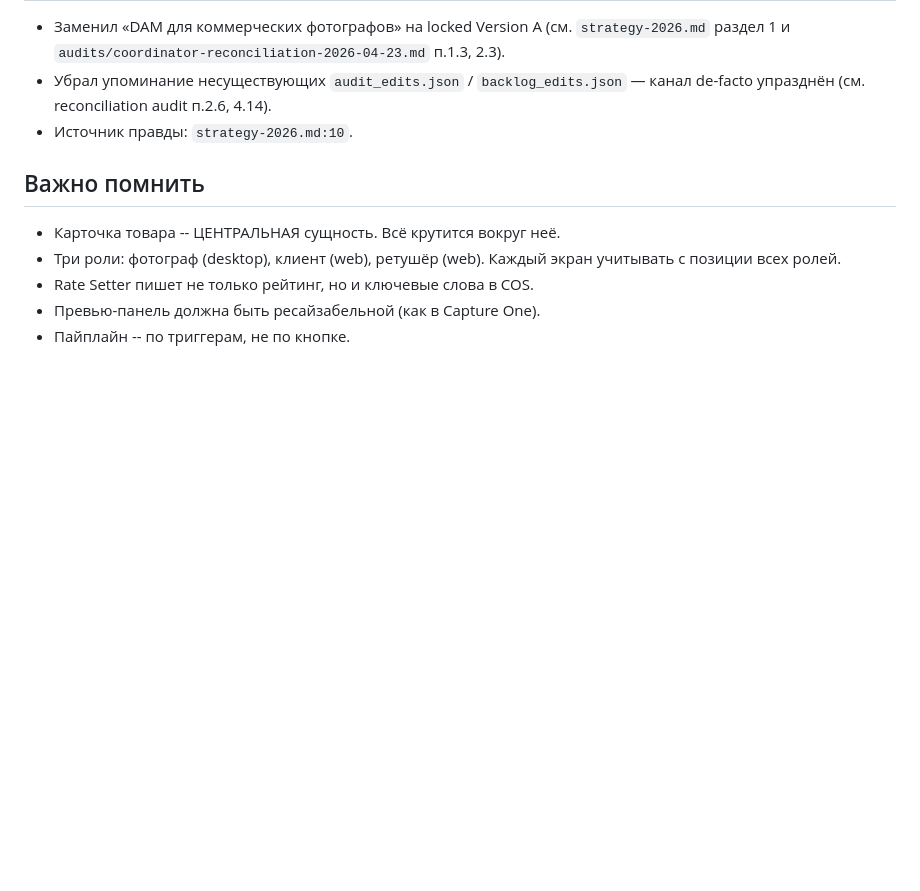
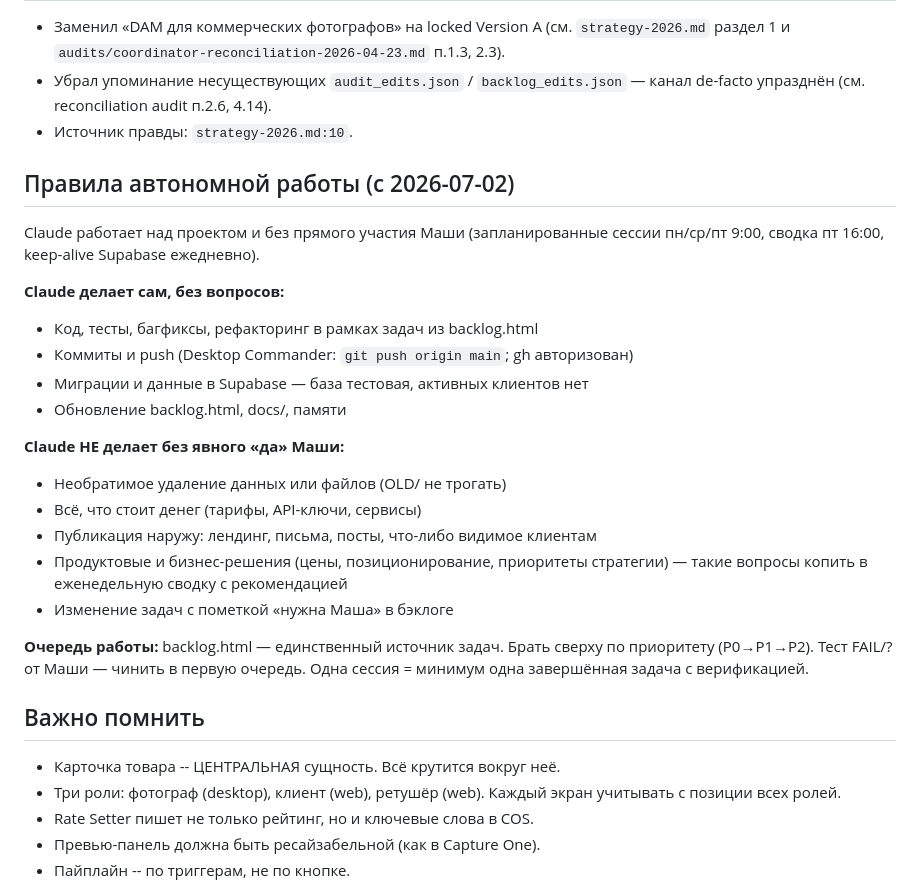
Before and after one commit to barinskim-cmyk/maket-cp, a Markdown page: CLAUDE.md, the part around the change. Drawn GitHub-style; blank space fills up the shorter version.

Commit message:
Add autonomous work rules to CLAUDE.md
- Scheduled sessions Mon/Wed/Fri + weekly digest + Supabase keepalive
- Explicit autonomy boundaries: what Claude does alone vs what
  requires Masha's approval
- Backlog.html as single task queue, priority order

Co-Authored-By: Claude Opus 4.6 <noreply@anthropic.com>

```diff
--- a/CLAUDE.md
+++ b/CLAUDE.md
@@ -187,6 +187,25 @@ cd v2/backend && pip3 install Pillow && python3 main.py
 - Убрал упоминание несуществующих `audit_edits.json` / `backlog_edits.json` — канал de-facto упразднён (см. reconciliation audit п.2.6, 4.14).
 - Источник правды: `strategy-2026.md:10`.
 
+## Правила автономной работы (с 2026-07-02)
+
+Claude работает над проектом и без прямого участия Маши (запланированные сессии пн/ср/пт 9:00, сводка пт 16:00, keep-alive Supabase ежедневно).
+
+**Claude делает сам, без вопросов:**
+- Код, тесты, багфиксы, рефакторинг в рамках задач из backlog.html
+- Коммиты и push (Desktop Commander: `git push origin main`; gh авторизован)
+- Миграции и данные в Supabase — база тестовая, активных клиентов нет
+- Обновление backlog.html, docs/, памяти
+
+**Claude НЕ делает без явного «да» Маши:**
+- Необратимое удаление данных или файлов (OLD/ не трогать)
+- Всё, что стоит денег (тарифы, API-ключи, сервисы)
+- Публикация наружу: лендинг, письма, посты, что-либо видимое клиентам
+- Продуктовые и бизнес-решения (цены, позиционирование, приоритеты стратегии) — такие вопросы копить в еженедельную сводку с рекомендацией
+- Изменение задач с пометкой «нужна Маша» в бэклоге
+
+**Очередь работы:** backlog.html — единственный источник задач. Брать сверху по приоритету (P0→P1→P2). Тест FAIL/? от Маши — чинить в первую очередь. Одна сессия = минимум одна завершённая задача с верификацией.
+
 ## Важно помнить
 
 - Карточка товара -- ЦЕНТРАЛЬНАЯ сущность. Всё крутится вокруг неё.
```
